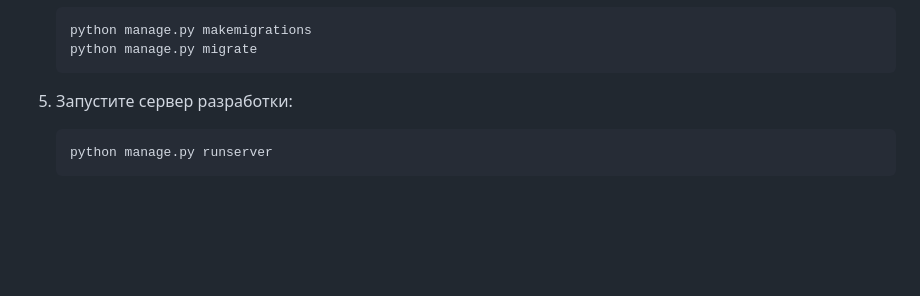
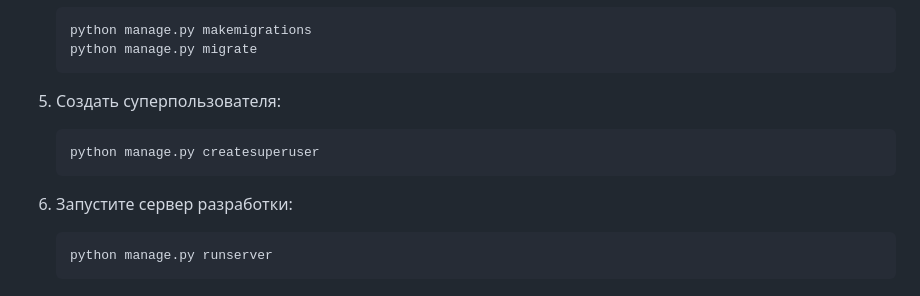
Before and after one commit to AkihiroAck/Module_D_Final_Project, a Markdown page: README.md, the part around the change. GitHub-like rendering; blank space fills up the shorter version.

Commit message:
2024-09-15

````diff
--- a/README.md
+++ b/README.md
@@ -40,7 +40,13 @@
     python manage.py migrate
     ```
 
-5. Запустите сервер разработки:
+5. Создать суперпользователя:
+
+    ```bash
+    python manage.py createsuperuser
+    ```
+
+6. Запустите сервер разработки:
 
     ```bash
     python manage.py runserver
````
